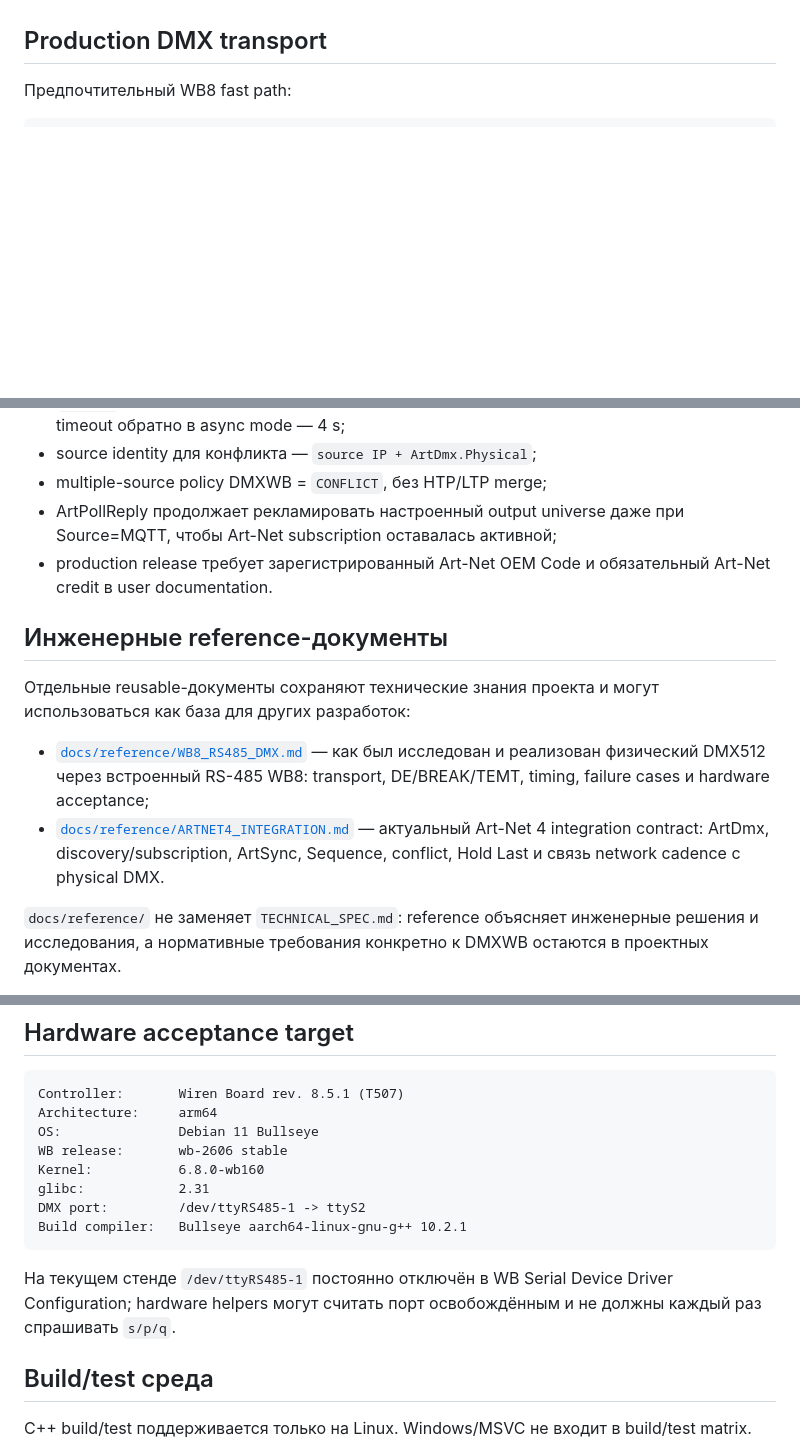
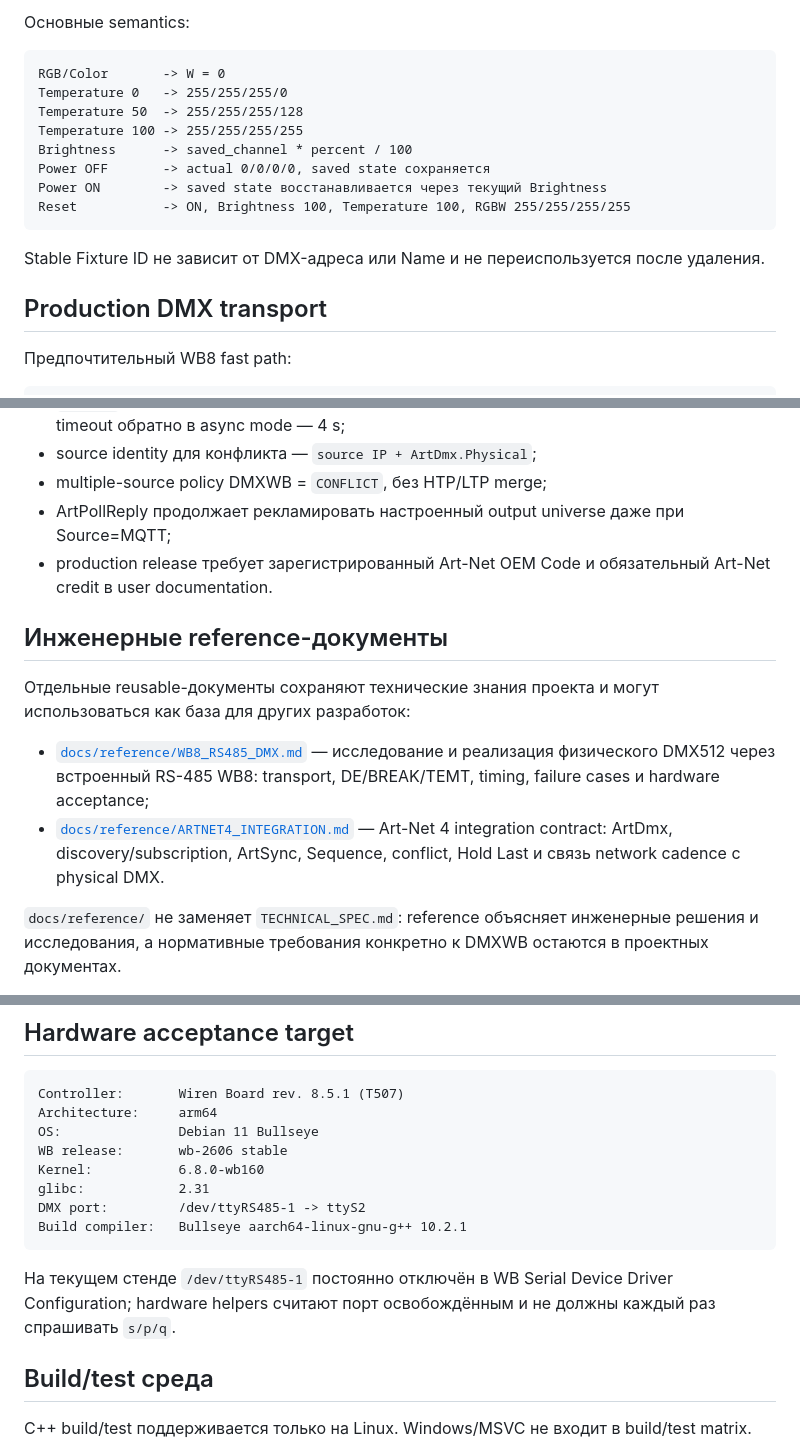
Before and after one commit to Lex26p/DMXWB, a Markdown page: README.md, 3 parts joined by grey strips. Drawn GitHub-style; blank space fills up the shorter version.

````diff
--- a/README.md
+++ b/README.md
@@ -46,3 +78,17 @@ DEV-005 — Fixture RGBW model and addressing
+Основные semantics:
+
+```text
+RGB/Color       -> W = 0
+Temperature 0   -> 255/255/255/0
+Temperature 50  -> 255/255/255/128
+Temperature 100 -> 255/255/255/255
+Brightness      -> saved_channel * percent / 100
+Power OFF       -> actual 0/0/0/0, saved state сохраняется
+Power ON        -> saved state восстанавливается через текущий Brightness
+Reset           -> ON, Brightness 100, Temperature 100, RGBW 255/255/255/255
+```
+
+Stable Fixture ID не зависит от DMX-адреса или Name и не переиспользуется после удаления.
 
 ## Production DMX transport
 
@@ -79,15 +125,15 @@ Custom kernel patch на acceptance WB8 не требуется.
 - `ArtSync` поддерживается через staging snapshot и release по следующему ArtSync; timeout обратно в async mode — 4 s;
 - source identity для конфликта — `source IP + ArtDmx.Physical`;
 - multiple-source policy DMXWB = `CONFLICT`, без HTP/LTP merge;
-- ArtPollReply продолжает рекламировать настроенный output universe даже при Source=MQTT, чтобы Art-Net subscription оставалась активной;
+- ArtPollReply продолжает рекламировать настроенный output universe даже при Source=MQTT;
 - production release требует зарегистрированный Art-Net OEM Code и обязательный Art-Net credit в user documentation.
 
 ## Инженерные reference-документы
 
 Отдельные reusable-документы сохраняют технические знания проекта и могут использоваться как база для других разработок:
 
-- [`docs/reference/WB8_RS485_DMX.md`](docs/reference/WB8_RS485_DMX.md) — как был исследован и реализован физический DMX512 через встроенный RS-485 WB8: transport, DE/BREAK/TEMT, timing, failure cases и hardware acceptance;
-- [`docs/reference/ARTNET4_INTEGRATION.md`](docs/reference/ARTNET4_INTEGRATION.md) — актуальный Art-Net 4 integration contract: ArtDmx, discovery/subscription, ArtSync, Sequence, conflict, Hold Last и связь network cadence с physical DMX.
+- [`docs/reference/WB8_RS485_DMX.md`](docs/reference/WB8_RS485_DMX.md) — исследование и реализация физического DMX512 через встроенный RS-485 WB8: transport, DE/BREAK/TEMT, timing, failure cases и hardware acceptance;
+- [`docs/reference/ARTNET4_INTEGRATION.md`](docs/reference/ARTNET4_INTEGRATION.md) — Art-Net 4 integration contract: ArtDmx, discovery/subscription, ArtSync, Sequence, conflict, Hold Last и связь network cadence с physical DMX.
 
 `docs/reference/` не заменяет `TECHNICAL_SPEC.md`: reference объясняет инженерные решения и исследования, а нормативные требования конкретно к DMXWB остаются в проектных документах.
 
@@ -104,7 +150,7 @@ DMX port:         /dev/ttyRS485-1 -> ttyS2
 Build compiler:   Bullseye aarch64-linux-gnu-g++ 10.2.1
 ```
 
-На текущем стенде `/dev/ttyRS485-1` постоянно отключён в WB Serial Device Driver Configuration; hardware helpers могут считать порт освобождённым и не должны каждый раз спрашивать `s/p/q`.
+На текущем стенде `/dev/ttyRS485-1` постоянно отключён в WB Serial Device Driver Configuration; hardware helpers считают порт освобождённым и не должны каждый раз спрашивать `s/p/q`.
 
 ## Build/test среда
 
````
Also changed, not shown: other parts of README.md (+48 -14 lines), docs/PROJECT_STATE.md (+128 -98 lines).
